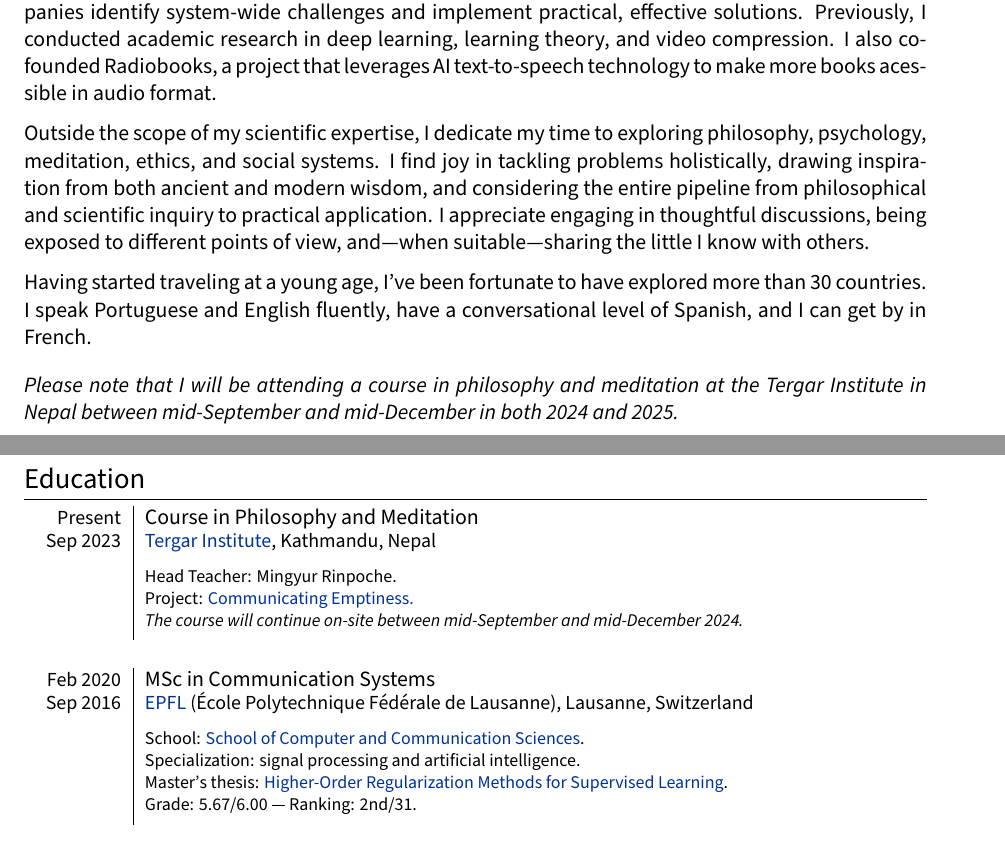
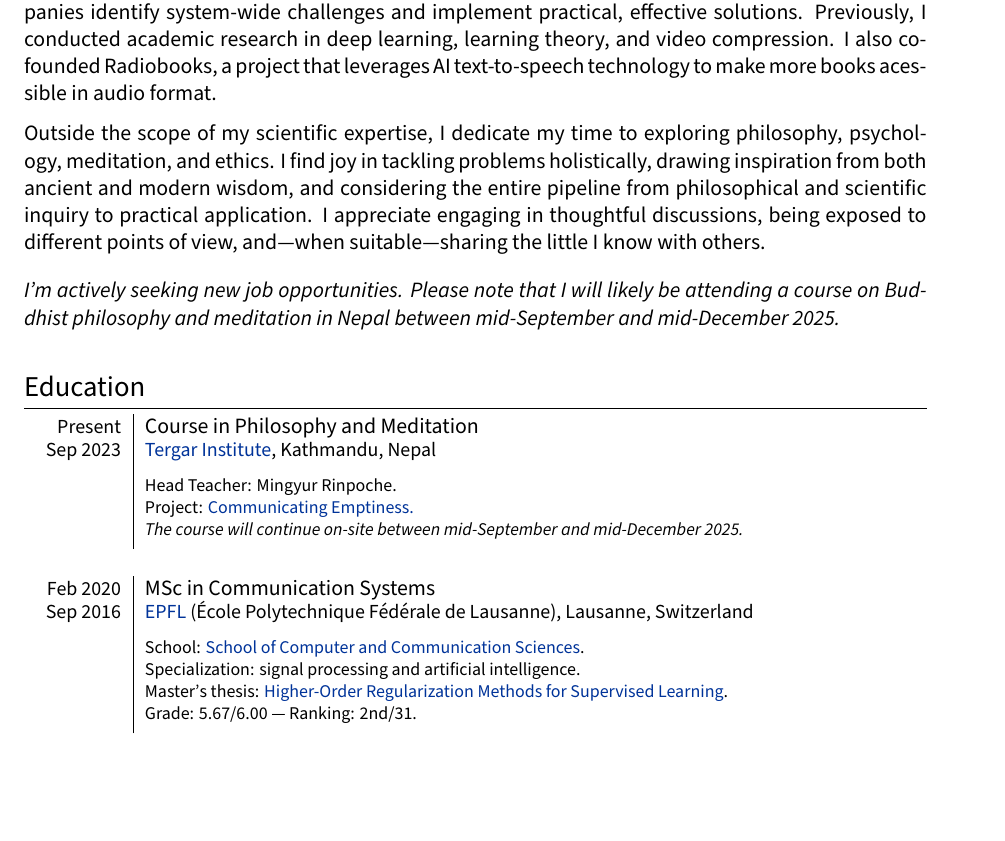
Before and after one commit to joaquimcampos/joaquimcampos.github.io, a LaTeX CV (assets/cv/cv_Joaquim.tex): two parts of pages 1 and 2 of 4 before the commit and part of page 1 of 3 after it, the two joined at a grey line, cut so that both start at the same text, the shorter picture padded with empty space. Compiled offline with LuaLaTeX; a missing font is replaced by an installed copy or a similar font.

Commit message:
Tweaks to cv and about

```diff
--- a/assets/cv/cv_Joaquim.tex
+++ b/assets/cv/cv_Joaquim.tex
@@ -96,9 +96,9 @@
     % Code to execute if \Techcv is empty
     % \newcommand{\optExtraSpace}{}
     \newcommand{\sectionBioNonTech}{
-      Outside the scope of my scientific expertise, I dedicate my time to exploring philosophy, psychology, meditation, ethics, and social systems. I find joy in tackling problems holistically, drawing inspiration from both ancient and modern wisdom, and considering the entire pipeline from philosophical and scientific inquiry to practical application. I appreciate engaging in thoughtful discussions, being exposed to different points of view, and—when suitable—sharing the little I know with others.
+      Outside the scope of my scientific expertise, I dedicate my time to exploring philosophy, psychology, meditation, and ethics. I find joy in tackling problems holistically, drawing inspiration from both ancient and modern wisdom, and considering the entire pipeline from philosophical and scientific inquiry to practical application. I appreciate engaging in thoughtful discussions, being exposed to different points of view, and—when suitable—sharing the little I know with others.
 
-      Having started traveling at a young age, I've been fortunate to have explored more than 30 countries. I speak Portuguese and English fluently, have a conversational level of Spanish, and I can get by in French.
+      % Having started traveling at a young age, I've been fortunate to have explored more than 30 countries. I speak Portuguese and English fluently, have a conversational level of Spanish, and I can get by in French.
     }
     % \newcommand{\sectionTergar}{
     %   {\small Present} & Course in Philosophy and Meditation \\[\datespace]
@@ -201,9 +201,7 @@
 
     \vspace{4pt}
 
-    \emph{Please note that I will be attending a course in philosophy and meditation at the Tergar Institute in Nepal between mid-September and mid-December in both 2024 and 2025.
-    % As a result, I will not be able to work during those three months
-    }
+    \emph{I'm actively seeking new job opportunities. Please note that I will likely be attending a course on Buddhist philosophy and meditation in Nepal between mid-September and mid-December 2025.}
 
   %----------------------------------------------------------------------------------------
   %	EDUCATION
@@ -220,7 +218,7 @@
       \parbox[t]{\tabwidth}{
       \footnotesize Head Teacher: Mingyur Rinpoche. \\
       Project: \href{https://joaquimcampos.com/madhyamaka}{Communicating Emptiness.} \\
-      \emph{The course will continue on-site between mid-September and mid-December 2024.}
+      \emph{The course will continue on-site between mid-September and mid-December 2025.}
       }
       } \\
       \multicolumn{2}{c}{} \\
```
Also changed, not shown: 1 other file.
